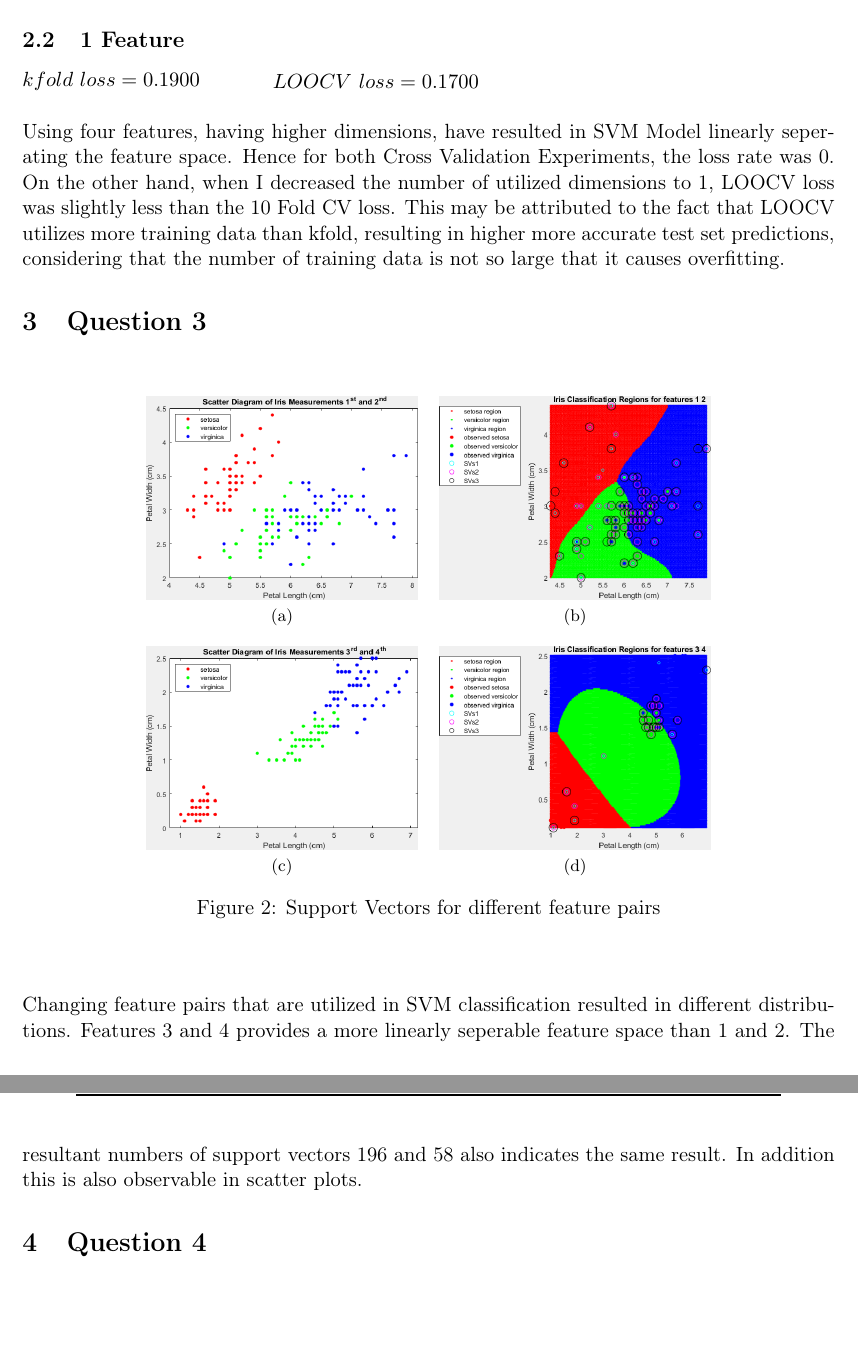
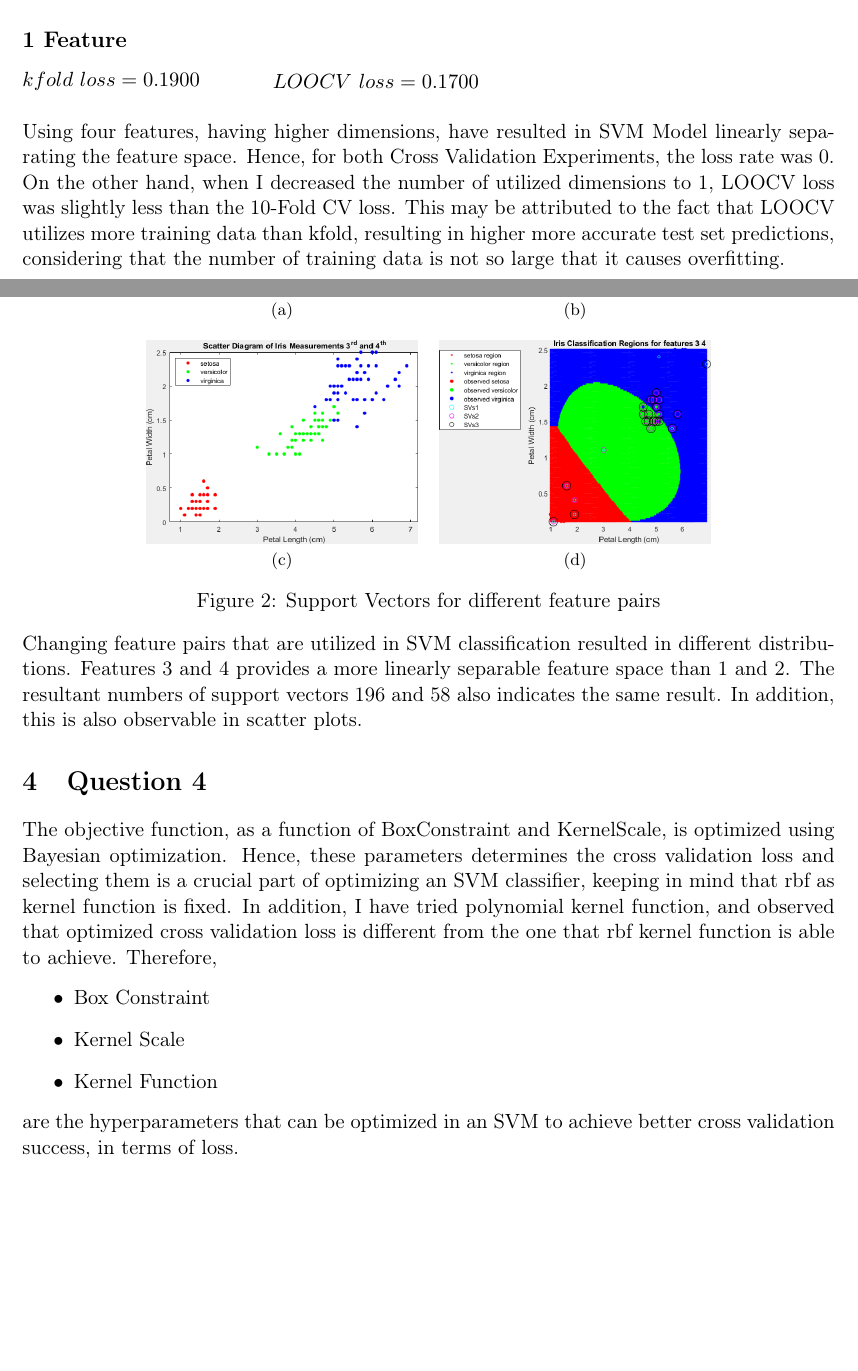
Before and after one commit to kutay-ugurlu/Pattern-Recognition, a LaTeX problem sheet (HW3/main.tex): two parts of pages 3 and 4 of 8, joined at a grey line, cut so that both start at the same text, the shorter picture padded with empty space. Compiled offline with pdfLaTeX; an older LaTeX class or package is replaced by its successor.

Commit message:
finalized, grammar checked.

```diff
--- a/HW3/main.tex
+++ b/HW3/main.tex
@@ -116,8 +116,8 @@ BoxConstraint parameter manually. I observed that setting it to 15 resulted in 2
 \end{minipage}
 \vspace*{0.5cm}
 
-Using four features, having higher dimensions, have resulted in SVM Model linearly seperating the feature space. Hence
+Using four features, having higher dimensions, have resulted in SVM Model linearly separating the feature space. Hence,
 for both Cross Validation Experiments, the loss rate was 0. On the other hand, when I decreased the number of utilized dimensions
-to 1, LOOCV loss was slightly less than the 10 Fold CV loss. This may be attributed to the fact that LOOCV utilizes
+to 1, LOOCV loss was slightly less than the 10-Fold CV loss. This may be attributed to the fact that LOOCV utilizes
 more training data than kfold, resulting in higher more accurate test set predictions, considering that the
 number of training data is not so large that it causes overfitting.
@@ -133,18 +135,28 @@ number of training data is not so large that it causes overfitting.
             \subfloat[]{\includegraphics[width = 2in, height = 1.5in]{Q3_1.png}}   \\
         \end{tabular}
         \caption{Support Vectors for different feature pairs}
-        \label{fig:q1fig}
+        \label{fig:q3fig}
     \end{figure}
 \end{center}
 
+\vspace*{-1cm}
 Changing feature pairs that are utilized in SVM classification resulted in different distributions. Features 3 and 4
-provides a more linearly seperable feature space than 1 and 2. The resultant numbers of support vectors 196 and 58 also
-indicates the same result. In addition this is also observable in scatter plots.
+provides a more linearly separable feature space than 1 and 2. The resultant numbers of support vectors 196 and 58 also
+indicates the same result. In addition, this is also observable in scatter plots.
 
 \section{Question 4}
 
-
-
+The objective function, as a function of BoxConstraint and KernelScale, is optimized using Bayesian optimization.
+Hence, these parameters determines the cross validation loss and selecting them is a crucial part of optimizing an
+SVM classifier, keeping in mind that rbf as kernel function is fixed. In addition, I have tried polynomial kernel
+function, and observed that optimized cross validation loss is different from the one that rbf kernel function is
+able to achieve. Therefore,
+\begin{itemize}
+    \item Box Constraint
+    \item Kernel Scale
+    \item Kernel Function
+\end{itemize}
+are the hyperparameters that can be optimized in an SVM to achieve better cross validation success, in terms of loss.
 
 \pagebreak
 \section{APPENDIX}
```
Also changed, not shown: HW3/main.pdf, HW3/main.tex (10 more changed lines).
